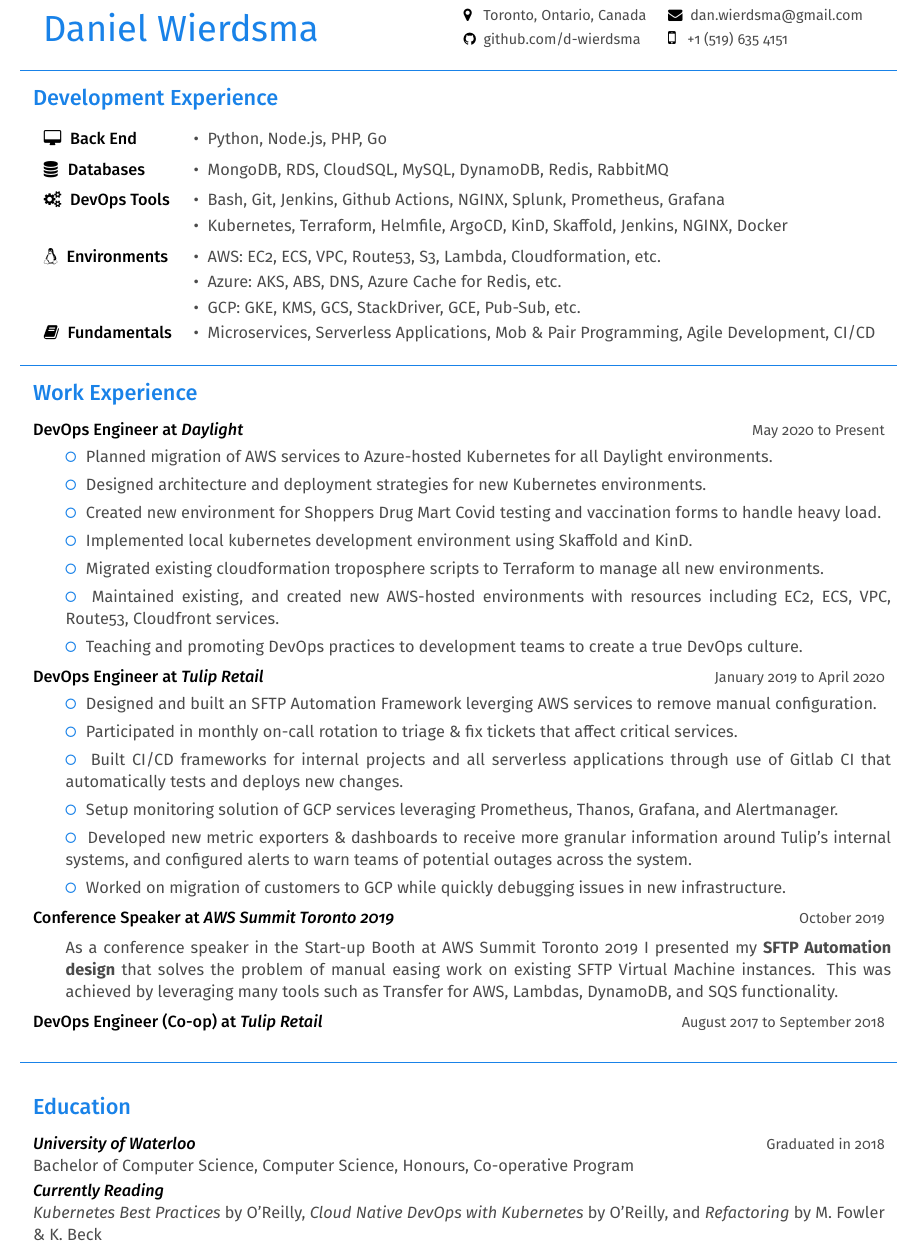
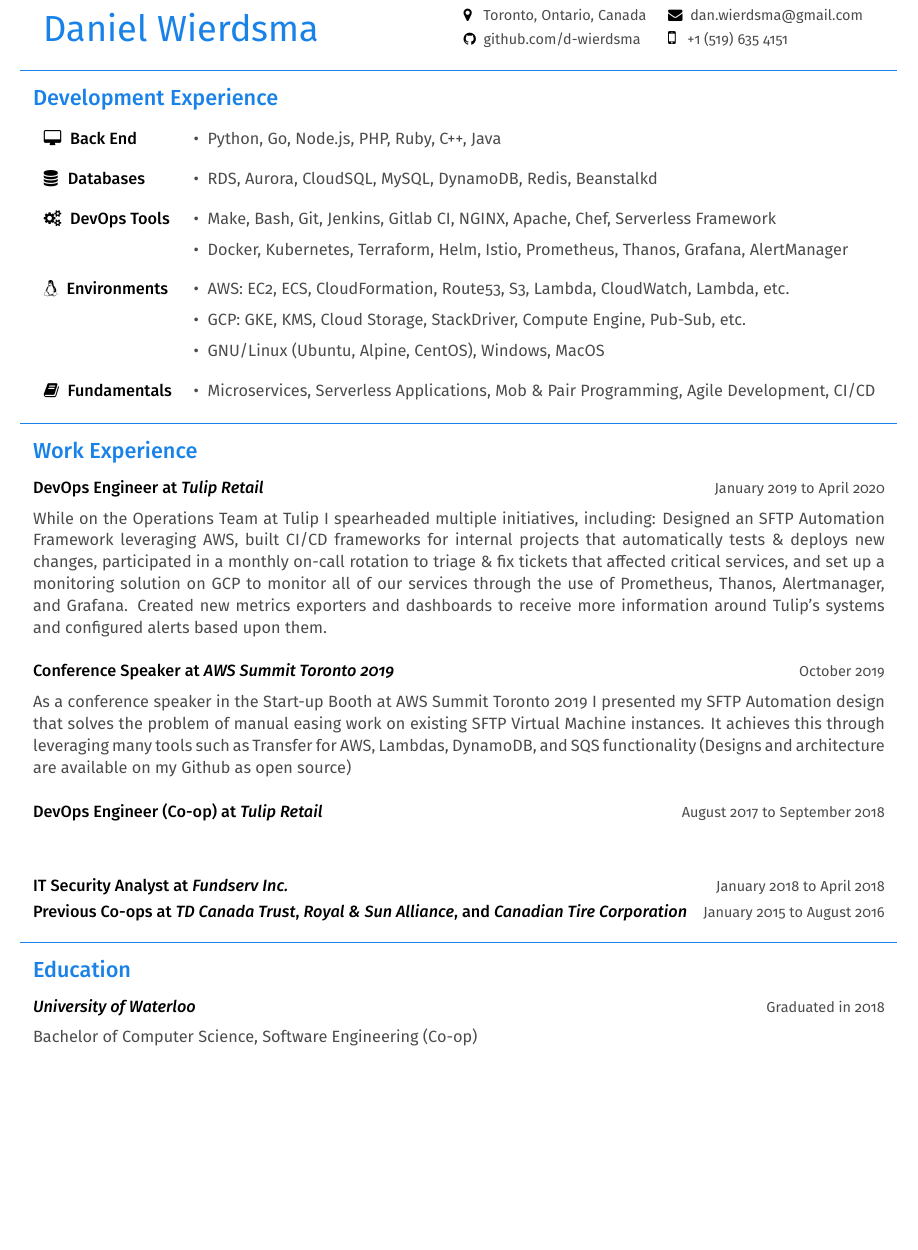
Before and after one commit to d-wierdsma/resume, a LaTeX CV (Daniel-Wierdsma-Resume.tex): part of the page, cut so that both start at the same text, the shorter picture padded with empty space. Compiled offline with pdfLaTeX.

Commit message:
Adding some updates to resume

```diff
--- a/Daniel-Wierdsma-Resume.tex
+++ b/Daniel-Wierdsma-Resume.tex
@@ -92,19 +92,14 @@
     \end{LARGE}
 
     \begin{tabularx}{\textwidth}{llX}
-    \faDesktop\space\space{\bfseries {\firamedium Back End}}
-        & {\color{darkgrey} \textbullet\space\space Python, Node.js, PHP, Go} & \\[5pt]
-    \faDatabase\space\space{\bfseries {\firamedium Databases}}
-        & {\color{darkgrey} \textbullet\space\space MongoDB, RDS, CloudSQL, MySQL, DynamoDB, Redis, RabbitMQ} & \\[5pt]
-    \faCogs\space\space{\bfseries {\firamedium DevOps Tools}}
-        & {\color{darkgrey} \textbullet\space\space Bash, Git, Jenkins, Github Actions, NGINX, Splunk, Prometheus, Grafana} & \\[2pt]
-        & {\color{darkgrey} \textbullet\space\space Kubernetes, Terraform, Helmfile, ArgoCD, KinD, Skaffold, Jenkins, NGINX, Docker} & \\[5pt]
-    \faLinux\space\space{\bfseries {\firamedium Environments}}
-        & {\color{darkgrey} \textbullet\space\space AWS: EC2, ECS, VPC, Route53, S3, Lambda, Cloudformation, etc.} & \\[2pt]
-        & {\color{darkgrey} \textbullet\space\space Azure: AKS, ABS, DNS, Azure Cache for Redis, etc.} & \\[2pt]
-        & {\color{darkgrey} \textbullet\space\space GCP: GKE, KMS, GCS, StackDriver, GCE, Pub-Sub, etc.} & \\[2pt]
-    \faBook\space\space{\bfseries {\firamedium Fundamentals}}
-        & {\color{darkgrey} \textbullet\space\space Microservices, Serverless Applications, Mob \& Pair Programming, Agile Development, CI/CD} & \\[10pt]
+    \faDesktop\space\space{\bfseries {\firamedium Back End}}       & {\color{darkgrey} \textbullet\space\space Python, Go, Node.js, PHP, Ruby, C++, Java} & \\[10pt]
+    \faDatabase\space\space{\bfseries {\firamedium Databases}}       & {\color{darkgrey} \textbullet\space\space RDS, Aurora, CloudSQL, MySQL, DynamoDB, Redis, Beanstalkd} & \\[10pt]
+    \faCogs\space\space{\bfseries {\firamedium DevOps Tools}}       & {\color{darkgrey} \textbullet\space\space Make, Bash, Git, Jenkins, Gitlab CI, NGINX, Apache, Chef, Serverless Framework} & \\[5pt]
+                                                                    & {\color{darkgrey} \textbullet\space\space Docker, Kubernetes, Terraform, Helm, Istio, Prometheus, Thanos, Grafana, AlertManager} & \\[10pt]
+    \faLinux\space\space{\bfseries {\firamedium Environments}}       & {\color{darkgrey} \textbullet\space\space AWS: EC2, ECS, CloudFormation, Route53, S3, Lambda, CloudWatch, Lambda, etc.} & \\[5pt]
+                                                                    & {\color{darkgrey} \textbullet\space\space GCP: GKE, KMS, Cloud Storage, StackDriver, Compute Engine, Pub-Sub, etc.} & \\[5pt]
+                                                                    & {\color{darkgrey} \textbullet\space\space GNU/Linux (Ubuntu, Alpine, CentOS), Windows, MacOS} & \\[10pt]
+    \faBook\space\space{\bfseries {\firamedium Fundamentals}}      & {\color{darkgrey} \textbullet\space\space Microservices, Serverless Applications, Mob \& Pair Programming, Agile Development, CI/CD} & \\[10pt]
     \end{tabularx}
     %%End%% Programming
     %%Begin%% Experience
@@ -113,40 +108,23 @@
         \color{em-light}\textbf{\\[-5pt]{\firamedium Work Experience}\\[-15pt]}
     \end{LARGE}
 
-    \textbf{{\firamedium DevOps Engineer at \textit{Daylight}}}{\color{darkgrey}
-    \hfill{\small{May 2020 to Present\\[-5pt]}}
-    \begin{tabularx}{\textwidth}{lp{16cm}X}
-        & \color{em-light} \faGenderless\space\space \color{darkgrey}{Planned migration of AWS services to Azure-hosted Kubernetes for all Daylight environments.} & \\ [-5pt]
-        & \color{em-light} \faGenderless\space\space \color{darkgrey}{Designed architecture and deployment strategies for new Kubernetes environments.} & \\ [-5pt]
-        & \color{em-light} \faGenderless\space\space \color{darkgrey}{Created new environment for Shoppers Drug Mart Covid testing and vaccination forms to handle heavy load.} & \\ [-5pt]
-        & \color{em-light} \faGenderless\space\space \color{darkgrey}{Implemented local kubernetes development environment using Skaffold and KinD.} & \\ [-5pt]
-        & \color{em-light} \faGenderless\space\space \color{darkgrey}{Migrated existing cloudformation troposphere scripts to Terraform to manage all new environments.} & \\ [-5pt]
-        & \color{em-light} \faGenderless\space\space \color{darkgrey}{Maintained existing, and created new AWS-hosted environments with resources including EC2, ECS, VPC, Route53, Cloudfront services.} & \\ [-5pt]
-        & \color{em-light} \faGenderless\space\space \color{darkgrey}{Teaching and promoting DevOps practices to development teams to create a true DevOps culture.} & \\ [-10pt]
-    \end{tabularx}\\
-    }
-
-    \textbf{{\firamedium DevOps Engineer at \textit{Tulip Retail}}}{\color{darkgrey}
-    \hfill{\small{January 2019 to April 2020\\[-5pt]}}
-    \begin{tabularx}{\textwidth}{lp{16cm}X}
-        & \color{em-light} \faGenderless\space\space \color{darkgrey}{Designed and built an SFTP Automation Framework leverging AWS services to remove manual configuration.} & \\ [-5pt]
-        & \color{em-light} \faGenderless\space\space \color{darkgrey}{Participated in monthly on-call rotation to triage \& fix tickets that affect critical services.} & \\ [-5pt]
-        & \color{em-light} \faGenderless\space\space \color{darkgrey}{Built CI/CD frameworks for internal projects and all serverless applications through use of Gitlab CI that automatically tests and deploys new changes.} & \\ [-5pt]
-        & \color{em-light} \faGenderless\space\space \color{darkgrey}{Setup monitoring solution of GCP services leveraging Prometheus, Thanos, Grafana, and Alertmanager.} & \\ [-5pt]
-        & \color{em-light} \faGenderless\space\space \color{darkgrey}{Developed new metric exporters \& dashboards to receive more granular information around Tulip's internal systems, and configured alerts to warn teams of potential outages across the system.} & \\ [-5pt]
-        & \color{em-light} \faGenderless\space\space \color{darkgrey}{Worked on migration of customers to GCP while quickly debugging issues in new infrastructure.} & \\ [-10pt]
-    \end{tabularx}\\
+    \textbf{{\firamedium DevOps Engineer at \textit{Tulip Retail}}}{\color{darkgrey}\hfill{\small{January 2019 to April 2020\\[5pt]}}
+        While on the Operations Team at Tulip I spearheaded multiple initiatives, including: Designed an SFTP Automation Framework leveraging AWS, built CI/CD frameworks for internal projects that automatically tests \& deploys new changes, participated in a monthly on-call rotation to triage \& fix tickets that affected critical services, and set up a monitoring solution on GCP to monitor all of our services through the use of Prometheus, Thanos, Alertmanager, and Grafana. Created new metrics exporters and dashboards to receive more information around Tulip's systems and configured alerts based upon them.\\[-10pt]
     }
 
     \textbf{{\firamedium Conference Speaker at \textit{AWS Summit Toronto 2019}}}{\color{darkgrey}\hfill{\small{October 2019\\[5pt]}}
-    \begin{tabularx}{\textwidth}{lp{16cm}X}
-        & As a conference speaker in the Start-up Booth at AWS Summit Toronto 2019 I presented my \textbf{SFTP Automation design} that solves the problem of manual easing work on existing SFTP Virtual Machine instances. This was achieved by leveraging many tools such as Transfer for AWS, Lambdas, DynamoDB, and SQS functionality. & \\[-10pt]
-    \end{tabularx}\\
+        As a conference speaker in the Start-up Booth at AWS Summit Toronto 2019 I presented my SFTP Automation design that solves the problem of manual easing work on existing SFTP Virtual Machine instances. It achieves this through leveraging many tools such as Transfer for AWS, Lambdas, DynamoDB, and SQS functionality (Designs and architecture are available on my Github as open source)\\[-10pt]
     }
 
-    \textbf{{\firamedium DevOps Engineer (Co-op) at \textit{Tulip Retail}}}{\color{darkgrey}\hfill{\small{August 2017 to September 2018\\[-5pt]}}
+    \textbf{{\firamedium DevOps Engineer (Co-op) at \textit{Tulip Retail}}}{\color{darkgrey}\hfill{\small{August 2017 to September 2018\\[5pt]}}
+        \\[-10pt]
     }
 
+    \textbf{{\firamedium IT Security Analyst at \textit{Fundserv Inc.}}}{\color{darkgrey}\hfill{\small{January 2018 to April 2018\\[-20pt]}}
+    }
+
+    \textbf{{\firamedium Previous Co-ops at \textit{TD Canada Trust}, \textit{Royal \& Sun Alliance}, and \textit{Canadian Tire Corporation}}}{\color{darkgrey}\hfill{\small{January 2015 to August 2016 \\[-10pt]}}
+    }
     %%End%% Experience
     %%Begin%% Education
     {\color{lightgrey}{\centerline{\rule{17cm}{0.4pt}}}}
@@ -154,11 +132,8 @@
         \color{em-light}\textbf{\\[-5pt]{\firamedium Education}\\[-15pt]}
     \end{LARGE}
 
-    \textit{\textbf{{\firamedium University of Waterloo}}}{\color{darkgrey}{\hfill{\small{Graduated in 2018\\[0pt]}}
-    Bachelor of Computer Science, Computer Science, Honours, Co-operative Program}\\[-20pt]}
-
-    \textit{\textbf{{\firamedium Currently Reading}}}{\color{darkgrey}\\[0pt]
-    {\textit{Kubernetes Best Practices}} by O'Reilly, {\textit{Cloud Native DevOps with Kubernetes}} by O'Reilly, and {\textit{Refactoring}} by M. Fowler \& K. Beck}
+    \textit{\textbf{{\firamedium University of Waterloo}}}{\color{darkgrey}{\hfill{\small{Graduated in 2018\\[5pt]}}
+    Bachelor of Computer Science, Software Engineering (Co-op)}}
     %%End%% Education
 }
 %%End%% Body
```
Also changed, not shown: Daniel-Wierdsma-Resume.pdf, Daniel-Wierdsma-Resume.tex (2 more changed lines).
